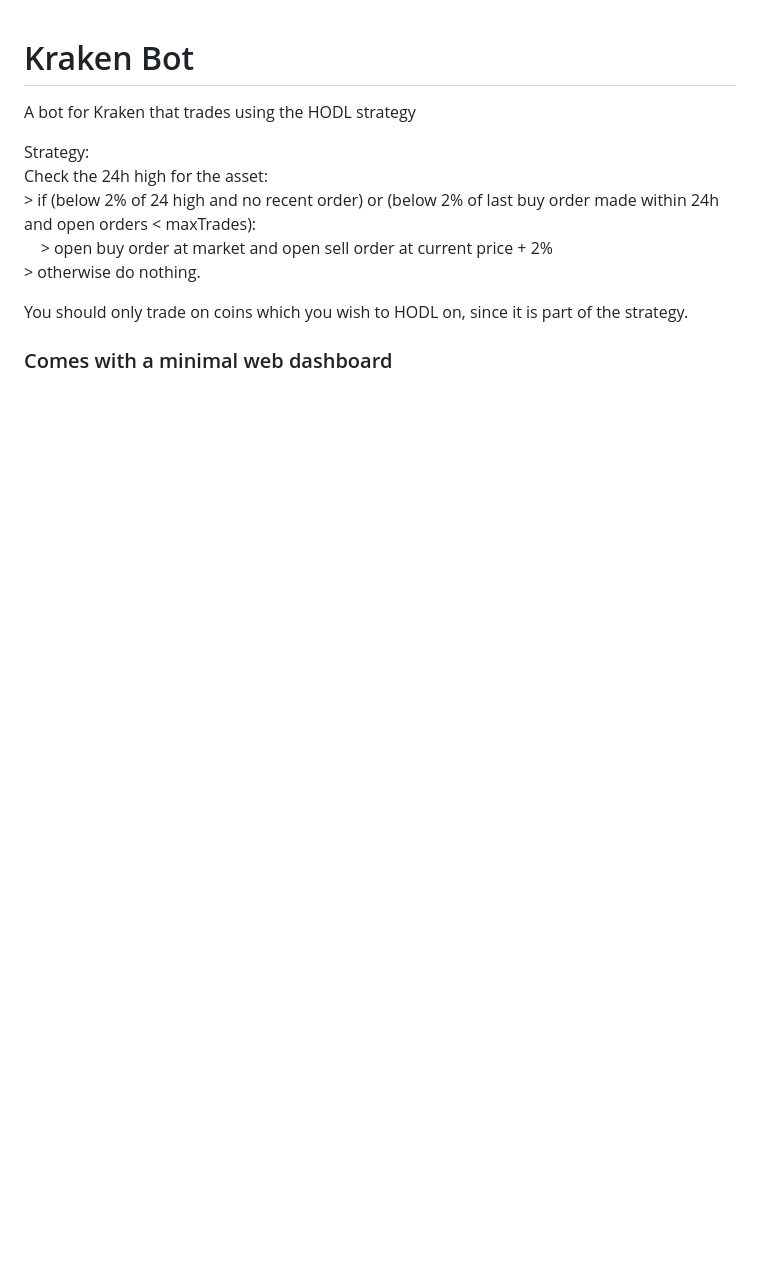
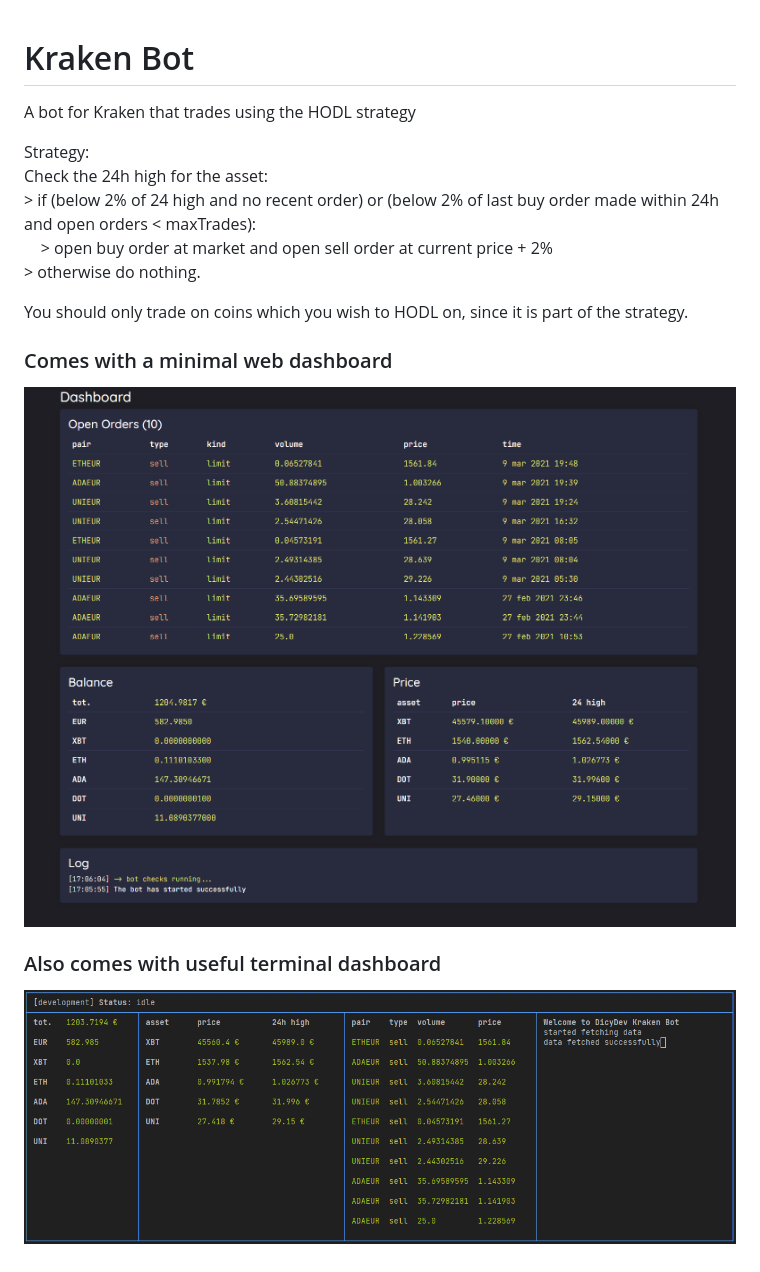
Before and after one commit to AlexDicy/kraken-bot, a Markdown page: README.md, the part around the change. Rendered like a GitHub page; pictures changed too: screenshot-terminal.png (added), screenshot-web.png (added); blank space fills up the shorter version.

Commit message:
Add screenshots

```diff
--- a/README.md
+++ b/README.md
@@ -9,3 +9,6 @@ Check the 24h high for the asset:\
 
 You should only trade on coins which you wish to HODL on, since it is part of the strategy.
 ### Comes with a minimal web dashboard
+![screenshot-web](screenshot-web.png)
+### Also comes with useful terminal dashboard
+![screenshot-web](screenshot-terminal.png)
```
